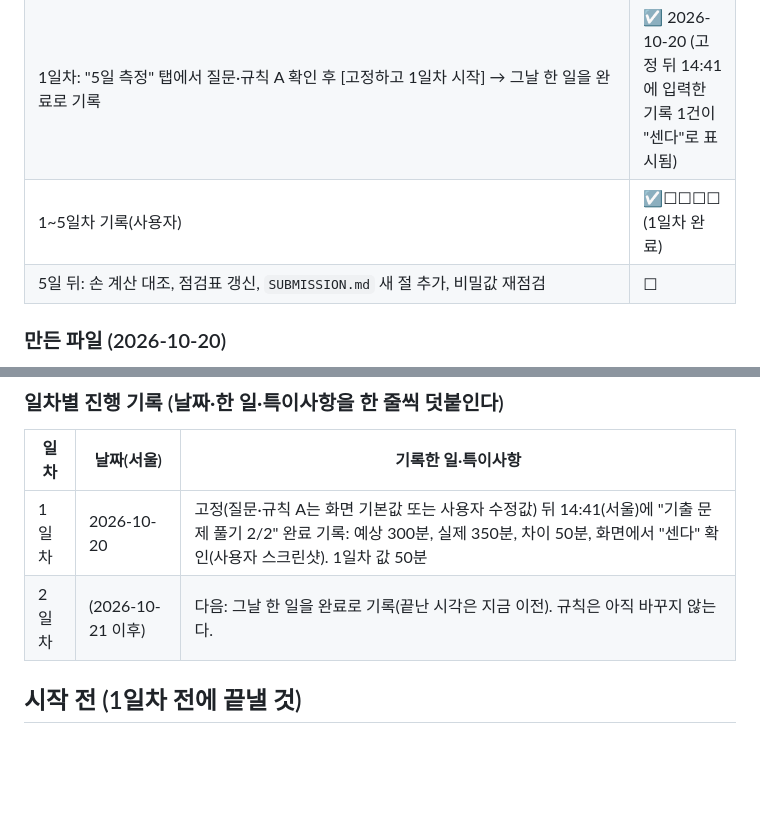
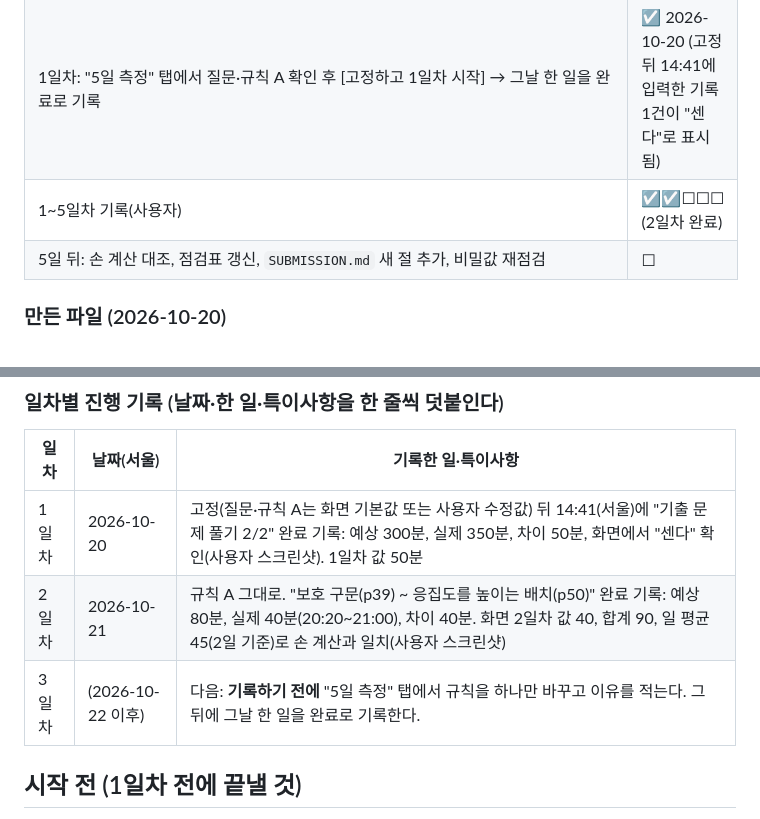
Before and after one commit to onboardingsecurity/AI-LLM, a Markdown page: FIVE_DAY_PLAN.md, 2 parts joined by grey strips. Rendered like a GitHub page; blank space fills up the shorter version.

Commit message:
docs: 5일 측정 2일차 완료 반영 (점검표 ✅ 115 / ⏳ 15 / ❌ 0, 보안 ❌ 0)
- FIVE_DAY_PLAN.md: 진행표를 ☑☑☐☐☐(2일차 완료)로 갱신
- FIVE_DAY_PLAN.md: 2일차(2026-10-21) 기록 추가 — 예상 80분, 실제 40분, 값 40분, 합계 90분, 일 평균 45분(화면과 손 계산 일치)
- FIVE_DAY_PLAN.md: 3일차 안내 추가 — 기록하기 전에 규칙을 하나만 바꾸고 이유를 적는다

Co-Authored-By: Claude Sonnet 5.5 <noreply@anthropic.com>

```diff
--- a/FIVE_DAY_PLAN.md
+++ b/FIVE_DAY_PLAN.md
@@ -56,7 +56,7 @@
 | Claude: SQL 실행 뒤 시험 계정 교차 시험(`supabase/five-day-check.py`: 남의 실험 읽기 차단, 로그인 없는 호출 401, 소급·미래 기록 제외, 규칙 바꾸기 거절 조건) | ☑ 2026-10-20 14:25, PASS 22 / FAIL 0, 시험 계정 탈퇴 완료 |
 | **사용자: 배포** (SQL을 먼저 실행해야 한다. 안 하면 내려받기와 5일 탭이 오류) | ☑ 2026-10-20 (배포본과 소스 동일 확인, 커밋 `ac441ec`) |
 | 1일차: "5일 측정" 탭에서 질문·규칙 A 확인 후 [고정하고 1일차 시작] → 그날 한 일을 완료로 기록 | ☑ 2026-10-20 (고정 뒤 14:41에 입력한 기록 1건이 "센다"로 표시됨) |
-| 1~5일차 기록(사용자) | ☑☐☐☐☐ (1일차 완료) |
+| 1~5일차 기록(사용자) | ☑☑☐☐☐ (2일차 완료) |
 | 5일 뒤: 손 계산 대조, 점검표 갱신, `SUBMISSION.md` 새 절 추가, 비밀값 재점검 | ☐ |
 
 ### 만든 파일 (2026-10-20)
@@ -71,7 +71,8 @@
 | 일차 | 날짜(서울) | 기록한 일·특이사항 |
 |---|---|---|
 | 1일차 | 2026-10-20 | 고정(질문·규칙 A는 화면 기본값 또는 사용자 수정값) 뒤 14:41(서울)에 "기출 문제 풀기 2/2" 완료 기록: 예상 300분, 실제 350분, 차이 50분, 화면에서 "센다" 확인(사용자 스크린샷). 1일차 값 50분 |
-| 2일차 | (2026-10-21 이후) | 다음: 그날 한 일을 완료로 기록(끝난 시각은 지금 이전). 규칙은 아직 바꾸지 않는다. |
+| 2일차 | 2026-10-21 | 규칙 A 그대로. "보호 구문(p39) ~ 응집도를 높이는 배치(p50)" 완료 기록: 예상 80분, 실제 40분(20:20~21:00), 차이 40분. 화면 2일차 값 40, 합계 90, 일 평균 45(2일 기준)로 손 계산과 일치(사용자 스크린샷) |
+| 3일차 | (2026-10-22 이후) | 다음: **기록하기 전에** "5일 측정" 탭에서 규칙을 하나만 바꾸고 이유를 적는다. 그 뒤에 그날 한 일을 완료로 기록한다. |
 
 ## 시작 전 (1일차 전에 끝낼 것)
 
```
